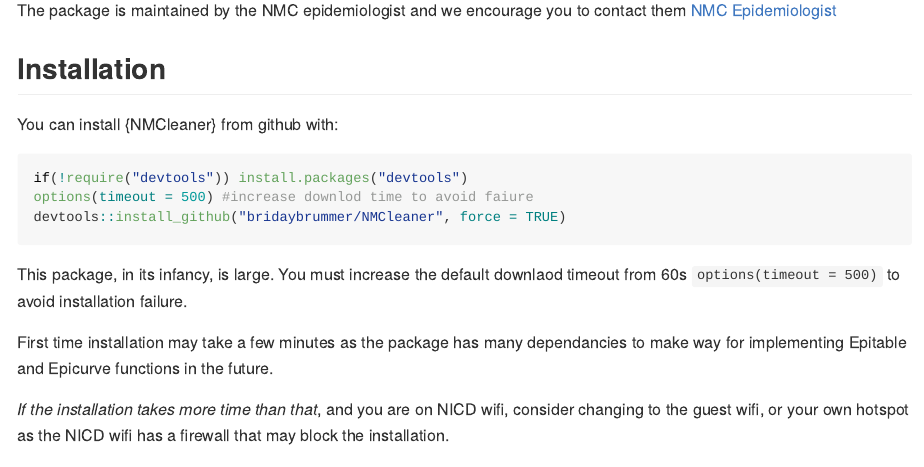
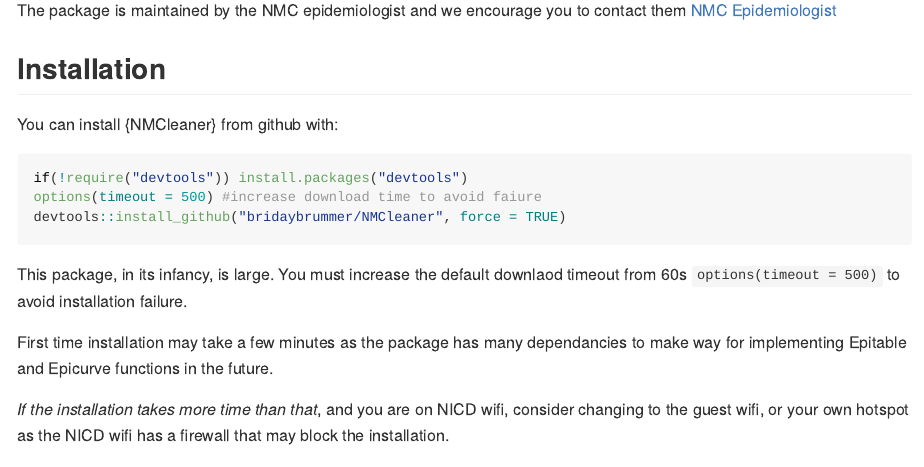
Before and after one commit to bridaybrummer/NMCleaner, an R Markdown document (README.Rmd): the page in a window 1100 px wide, from 160 px down. The pictures show the output file README.md that the author committed with the source, drawn offline in the style of GitHub.

Commit message:
updates to readme

````diff
--- a/README.Rmd
+++ b/README.Rmd
@@ -27,7 +27,7 @@
 
 ``` r
 if(!require("devtools")) install.packages("devtools")
-options(timeout = 500) #increase downlod time to avoid faiure
+options(timeout = 500) #increase download time to avoid faiure
 devtools::install_github("bridaybrummer/NMCleaner", force = TRUE)
 ```
 This package, in its infancy, is large. You must increase the default downlaod timeout from 60s `options(timeout = 500)` to avoid installation failure.
````
Also changed, not shown: README.md, 1 other file.
